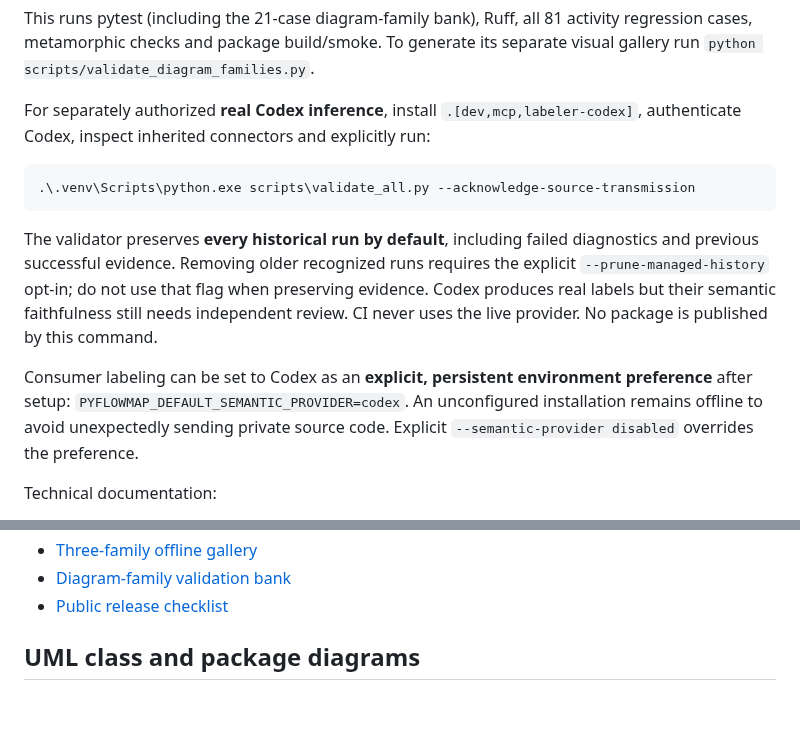
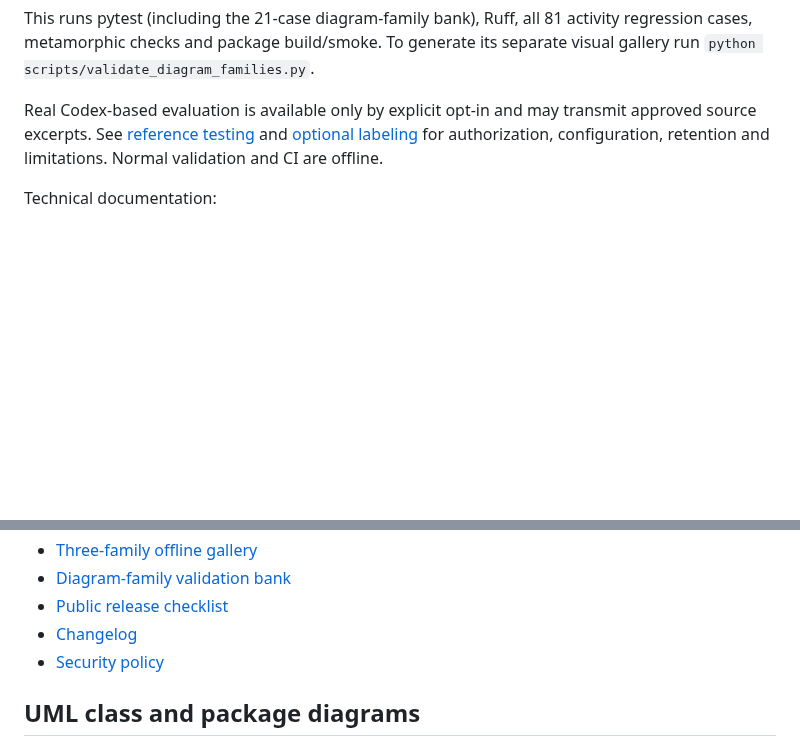
Before and after one commit to SergioGilBorras/PyFlowMap, a Markdown page: README.md, 2 parts joined by grey strips. Drawn GitHub-style; blank space fills up the shorter version.

Commit message:
docs: streamline README and link project policies

````diff
--- a/README.md
+++ b/README.md
@@ -178,27 +178,10 @@ This runs pytest (including the 21-case diagram-family bank), Ruff, all
 To generate its separate visual gallery run
 `python scripts/validate_diagram_families.py`.
 
-For separately authorized **real Codex inference**, install
-`.[dev,mcp,labeler-codex]`, authenticate Codex, inspect inherited connectors
-and explicitly run:
-
-```powershell
-.\.venv\Scripts\python.exe scripts\validate_all.py --acknowledge-source-transmission
-```
-
-The validator preserves **every historical run by default**, including failed
-diagnostics and previous successful evidence. Removing older recognized runs
-requires the explicit `--prune-managed-history` opt-in; do not use that flag
-when preserving evidence.
-Codex produces real labels but their semantic faithfulness still needs
-independent review. CI never uses the live provider. No package is published
-by this command.
-
-Consumer labeling can be set to Codex as an **explicit, persistent environment
-preference** after setup: `PYFLOWMAP_DEFAULT_SEMANTIC_PROVIDER=codex`.
-An unconfigured installation remains offline to avoid unexpectedly sending
-private source code. Explicit `--semantic-provider disabled` overrides the
-preference.
+Real Codex-based evaluation is available only by explicit opt-in and may
+transmit approved source excerpts. See [reference testing](docs/reference-testing.md)
+and [optional labeling](docs/semantic-labeling.md) for authorization,
+configuration, retention and limitations. Normal validation and CI are offline.
 
 Technical documentation:
 
@@ -219,6 +202,8 @@ Technical documentation:
 - [Three-family offline gallery](docs/offline-gallery.md)
 - [Diagram-family validation bank](docs/diagram-family-banks.md)
 - [Public release checklist](docs/publication.md)
+- [Changelog](CHANGELOG.md)
+- [Security policy](SECURITY.md)
 
 ## UML class and package diagrams
 
````
